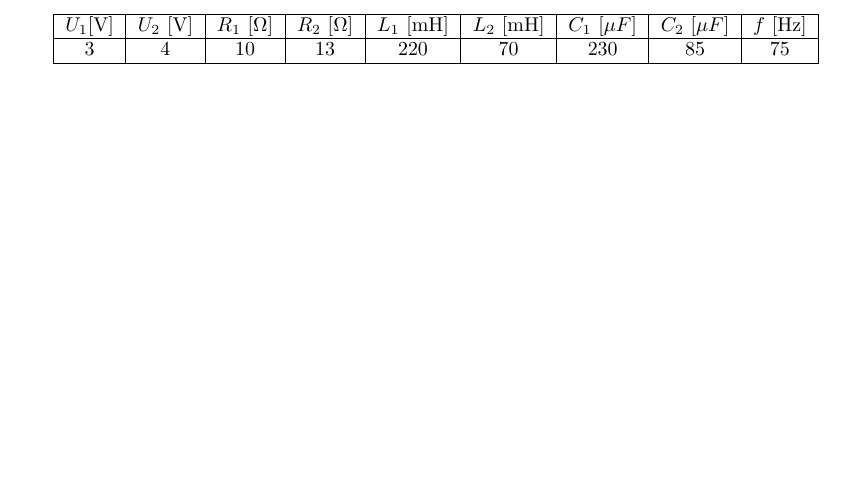
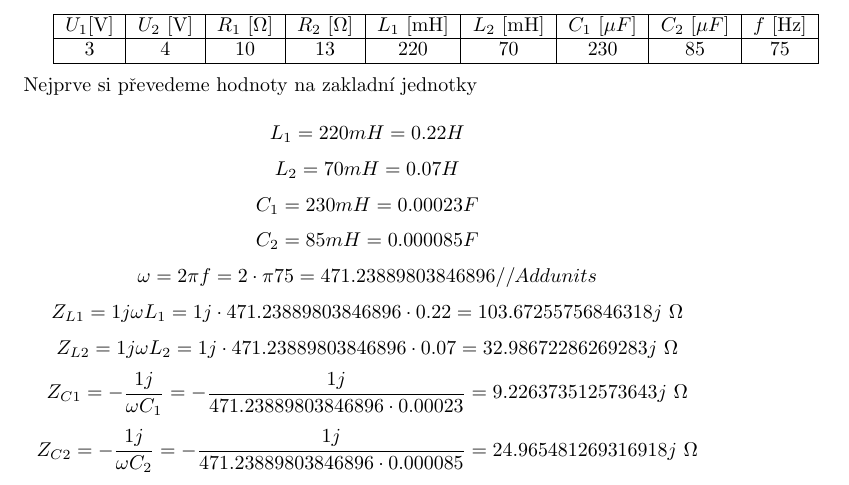
Before and after one commit to MartinNav/iel_proj, a LaTeX document (priklad4/priklad4.tex): part of the page, cut so that both start at the same text, the shorter picture padded with empty space. Compiled offline with pdfLaTeX.

Commit message:
Calculating Z

```diff
--- a/priklad4/priklad4.tex
+++ b/priklad4/priklad4.tex
@@ -8,5 +8,44 @@
   3 & 4 & 10 & 13 & 220 & 70 & 230 & 85 & 75\\
   \hline
 \end{tabular}\\
+\\
+Nejprve si převedeme hodnoty na zakladní jednotky\\
+\[
+  L_1 = 220 mH = 0.22 H
+\]
+\[
+  L_2 = 70 mH = 0.07 H
+\]
+\[
+  C_1 = 230 mH = 0.00023 F
+\]
+\[
+  C_2 = 85 mH = 0.000085 F
+\]
+\[
+  \omega = 2\pi f
+  = 2 \cdot \pi 75
+  = 471.23889803846896 // Add units
+\]
+\[
+  Z_{L1} = 1j \omega L_1
+  = 1j \cdot 471.23889803846896 \cdot 0.22
+  = 103.67255756846318j\ \Omega
+\]
+\[
+  Z_{L2} = 1j \omega L_2
+  = 1j \cdot 471.23889803846896 \cdot 0.07
+  = 32.98672286269283j \ \Omega
+\]
+\[
+  Z_{C1} = -\displaystyle\frac{1j}{\omega C_1}
+  = - \displaystyle\frac{1j}{471.23889803846896 \cdot 0.00023}
+  = 9.226373512573643j\ \Omega
+\]
+\[
+  Z_{C2} = -\displaystyle\frac{1j}{\omega C_2}
+  = - \displaystyle\frac{1j}{471.23889803846896 \cdot 0.000085}
+  = 24.965481269316918j\ \Omega
+\]
 
 \end{document}
```
Also changed, not shown: priklad4/priklad4.pdf, 1 other file.
